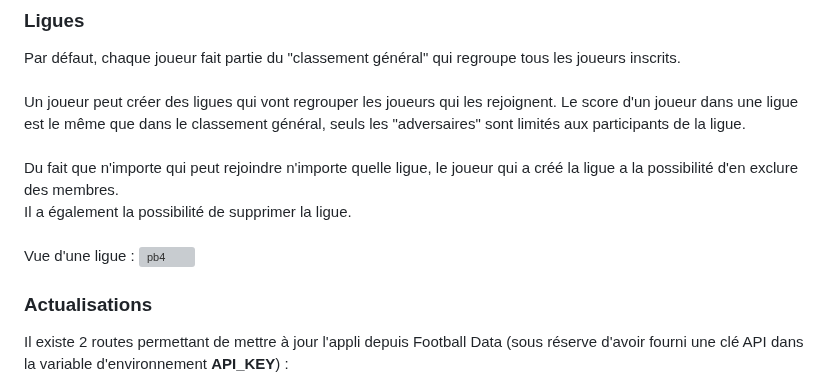
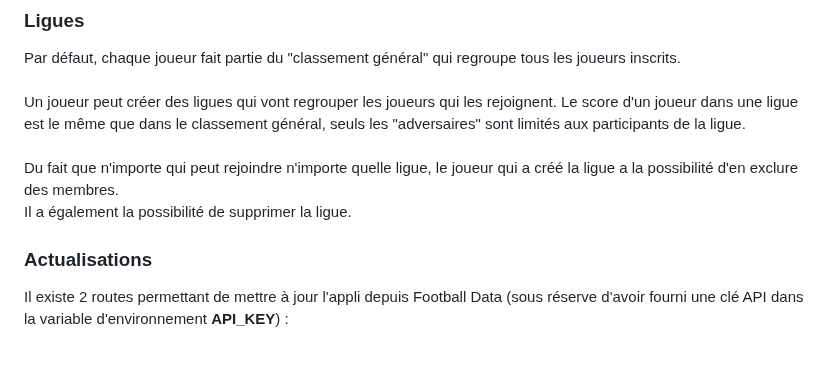
Before and after one commit to fluktegrute/PetitProno, a Markdown page: README.md, the part around one of its changes. Drawn GitHub-style; blank space fills up the shorter version; grey boxes are pictures that could not be loaded.

```diff
--- a/README.md
+++ b/README.md
@@ -41,10 +34,7 @@ Vue du classement des équipes :
 Par défaut, chaque joueur fait partie du "classement général" qui regroupe tous les joueurs inscrits.<br><br>
 Un joueur peut créer des ligues qui vont regrouper les joueurs qui les rejoignent. Le score d'un joueur dans une ligue est le même que dans le classement général, seuls les "adversaires" sont limités aux participants de la ligue.<br><br>
 Du fait que n'importe qui peut rejoindre n'importe quelle ligue, le joueur qui a créé la ligue a la possibilité d'en exclure des membres.<br>
-Il a également la possibilité de supprimer la ligue.<br><br>
-Vue d'une ligue :
-![pb4](https://github.com/fluktegrute/PetitProno/assets/57525938/6ed8e748-d593-44c8-be0a-8779b4e0738a)
-
+Il a également la possibilité de supprimer la ligue.<br>
 
 ### Actualisations
 Il existe 2 routes permettant de mettre à jour l'appli depuis Football Data (sous réserve d'avoir fourni une clé API dans la variable d'environnement **API_KEY**) :
```
Also changed, not shown: other parts of README.md (+11 -8 lines).
